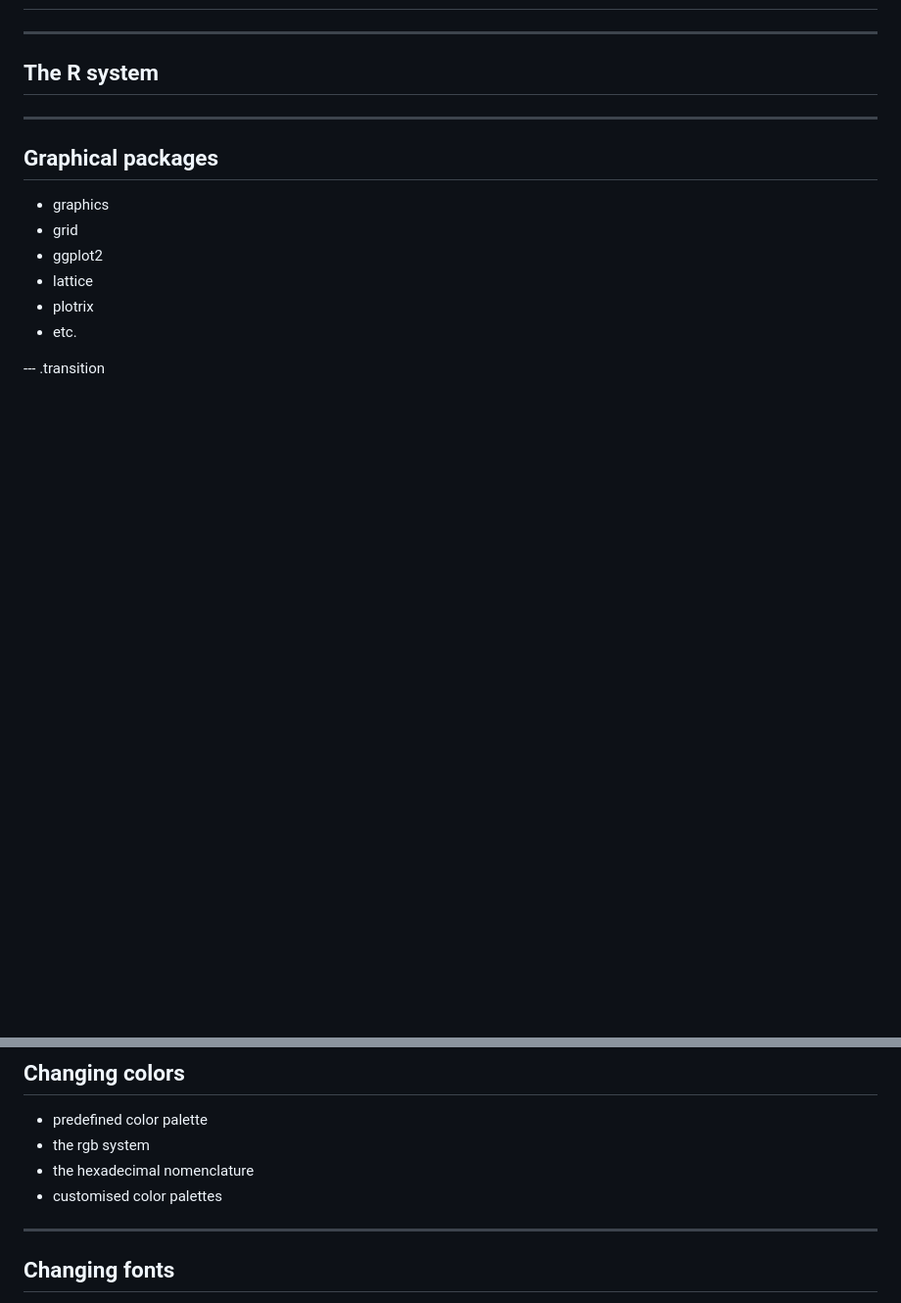
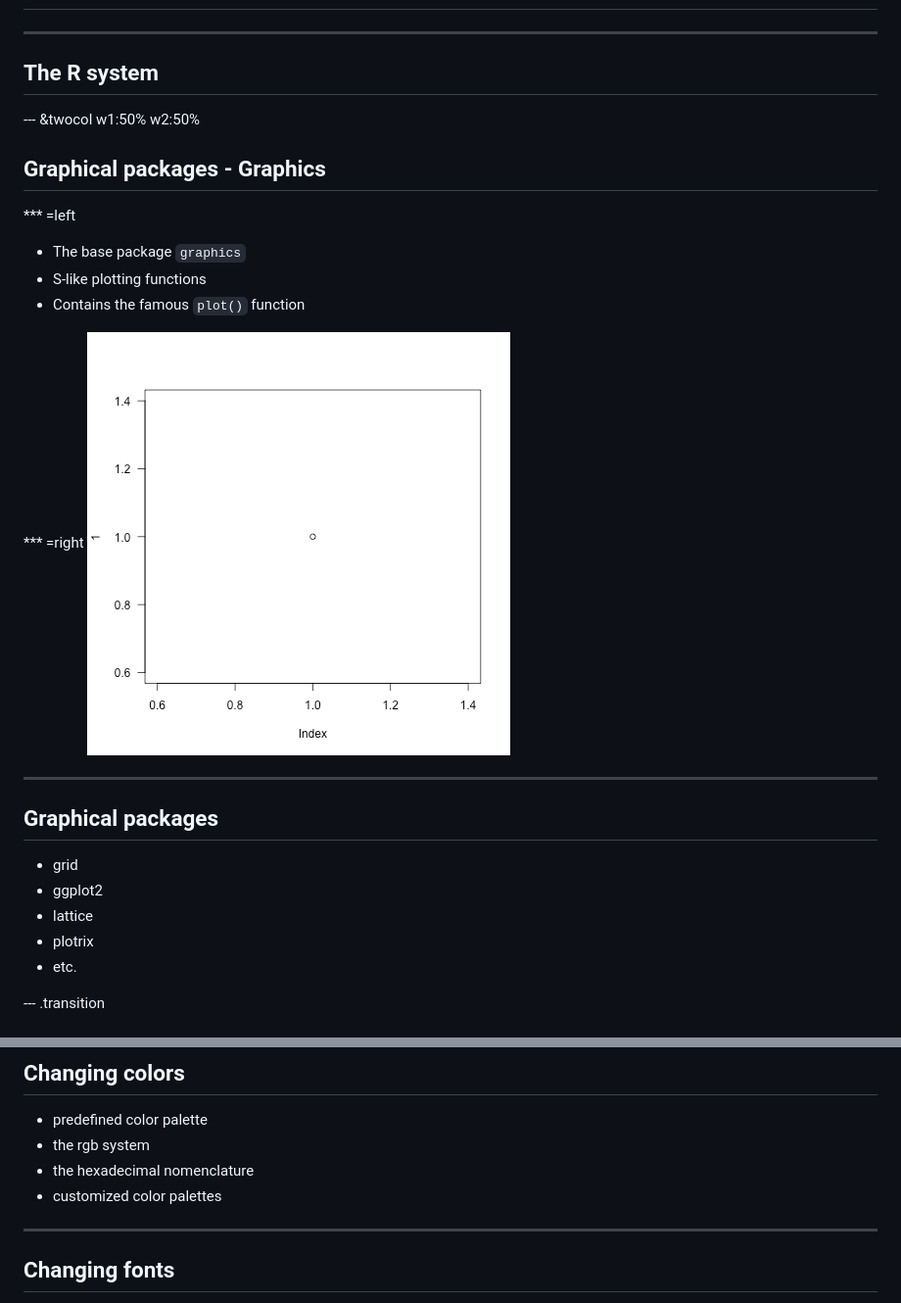
Before and after one commit to KevCaz/QCBSgraphR, a Markdown page: lecture/index.md, 2 parts joined by grey strips. Shown: that part at 98% size. Drawn GitHub-style; pictures changed too: lecture/assets/fig/unnamed-chunk-1-1.png (added); blank space fills up the shorter version.

Commit message:
Push lecture

```diff
--- a/lecture/index.md
+++ b/lecture/index.md
@@ -49,11 +49,22 @@ slidify('index.rmd')
 
 ## The R system
 
+--- &twocol w1:50% w2:50%
+
+## Graphical packages - Graphics
+
+*** =left
+- The base package `graphics`
+- S-like plotting functions
+- Contains the famous `plot()` function
+
+*** =right
+![plot of chunk unnamed-chunk-1](assets/fig/unnamed-chunk-1-1.png)
+
 ---
 
 ## Graphical packages
 
-- graphics
 - grid
 - ggplot2
 - lattice
@@ -107,7 +118,7 @@ The function/object `par()`
 - predefined color palette
 - the rgb system
 - the hexadecimal nomenclature
-- customised color palettes
+- customized color palettes
 
 ---
 
```
Also changed, not shown: lecture/assets/fig/unnamed-chunk-2-1.png (added), 3 other files.
